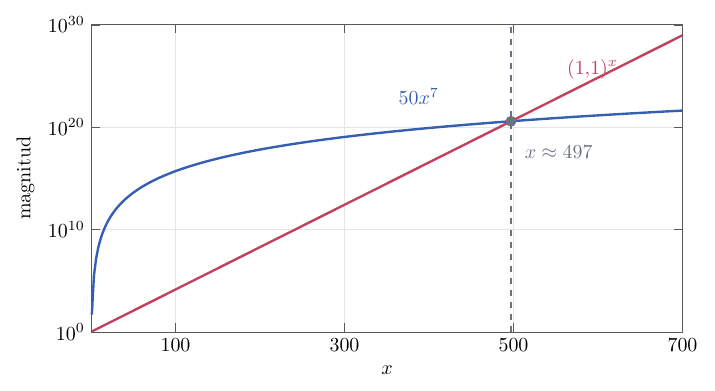
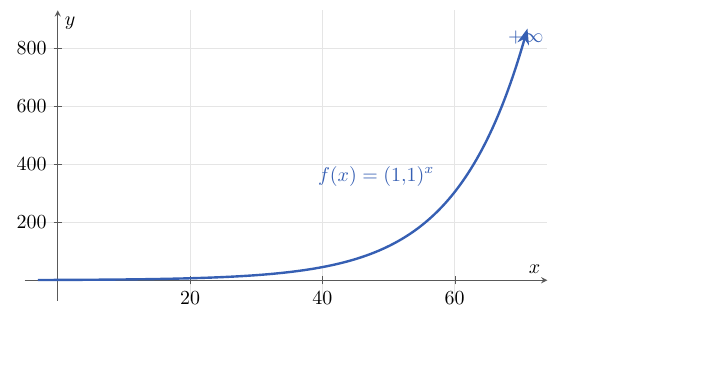
Before and after one commit to albertcid-PA/Matematiques2BAT-MACS, a LaTeX figure (figures/tikz/calcul/fig_1_4_ordre_infinits_exponencial.tex): the whole page, the shorter picture padded with empty space. Compiled offline with pdfLaTeX.

Commit message:
Representa l'exponencial en escala cartesiana
Co-Authored-By: Codex <noreply@openai.com>

```diff
--- a/figures/tikz/calcul/fig_1_4_ordre_infinits_exponencial.tex
+++ b/figures/tikz/calcul/fig_1_4_ordre_infinits_exponencial.tex
@@ -9,40 +8,36 @@
 \begin{document}
 \begin{tikzpicture}
   \begin{axis}[
-    width=12cm,
-    height=7cm,
-    xmin=1,
-    xmax=700,
-    ymin=1,
-    ymax=1e30,
-    ymode=log,
-    log basis y=10,
+    width=10.8cm,
+    height=6.7cm,
+    axis lines=middle,
+    xmin=-5,
+    xmax=74,
+    ymin=-70,
+    ymax=930,
     xlabel={$x$},
-    ylabel={magnitud},
-    xtick={100,300,500,700},
-    ytick={1e0,1e10,1e20,1e30},
-    yticklabels={$10^0$,$10^{10}$,$10^{20}$,$10^{30}$},
+    ylabel={$y$},
+    xtick={20,40,60},
+    ytick={200,400,600,800},
     axis line style={black!65},
     tick style={black!65},
     grid=major,
     grid style={black!10},
     clip=false,
   ]
-    \addplot[polinomi, very thick, domain=1:700, samples=280]
-      {50*x^7};
-    \addplot[exponencial, very thick, domain=1:700, samples=280]
+    \addplot[
+      corba,
+      very thick,
+      -{Stealth[length=2.8mm]},
+      domain=-3:71,
+      samples=240
+    ]
       {1.1^x};
 
-    \addplot[guia, dashed, thick] coordinates {(497,1) (497,1e30)};
-    \addplot[only marks, mark=*, mark size=2.5pt, guia]
-      coordinates {(497,3.7e20)};
-
-    \node[anchor=south east, text=polinomi]
-      at (axis cs:420,3e21) {$50x^7$};
-    \node[anchor=south west, text=exponencial]
-      at (axis cs:555,1e24) {$(1{,}1)^x$};
-    \node[anchor=north west, text=guia]
-      at (axis cs:505,8e18) {$x\approx497$};
+    \node[anchor=south east, text=corba]
+      at (axis cs:58,300) {$f(x)=(1{,}1)^x$};
+    \node[anchor=south west, text=corba]
+      at (axis cs:67,790) {$+\infty$};
   \end{axis}
 \end{tikzpicture}
 \end{document}
```
Also changed, not shown: docs/calcul/repas-limits-derivades/01_limits.md (+2 -2 lines), docs/img/calcul/fig_1_4_ordre_infinits_exponencial.svg, figures/tikz/calcul/fig_1_4_ordre_infinits_exponencial.tex (5 more changed lines).
